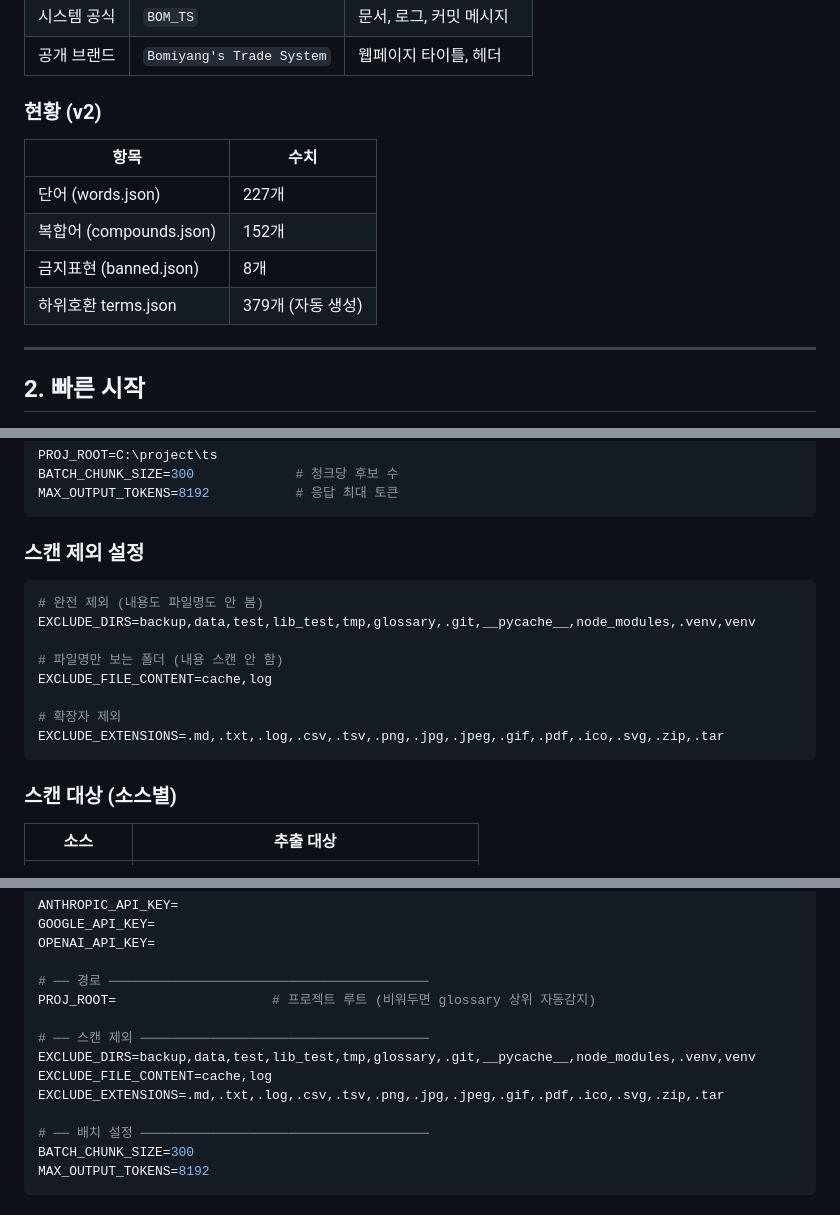
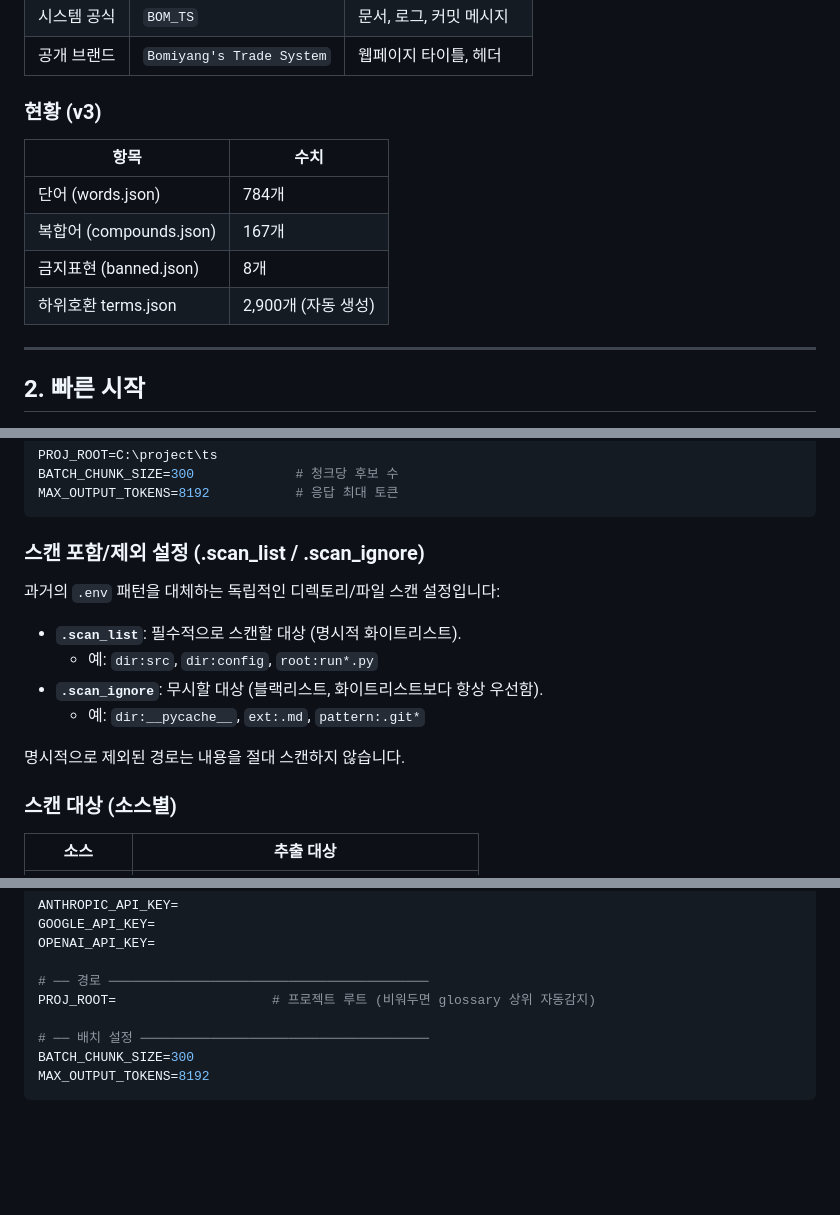
Before and after one commit to sungbeom78/bomiyang-glossary, a Markdown page: README.ko.md, 3 parts joined by grey strips. Rendered like a GitHub page; blank space fills up the shorter version.

````diff
--- a/README.ko.md
+++ b/README.ko.md
@@ -54,14 +54,14 @@
 | 시스템 공식 | `BOM_TS` | 문서, 로그, 커밋 메시지 |
 | 공개 브랜드 | `Bomiyang's Trade System` | 웹페이지 타이틀, 헤더 |
 
-### 현황 (v2)
+### 현황 (v3)
 
 | 항목 | 수치 |
 |------|------|
-| 단어 (words.json) | 227개 |
-| 복합어 (compounds.json) | 152개 |
+| 단어 (words.json) | 784개 |
+| 복합어 (compounds.json) | 167개 |
 | 금지표현 (banned.json) | 8개 |
-| 하위호환 terms.json | 379개 (자동 생성) |
+| 하위호환 terms.json | 2,900개 (자동 생성) |
 
 ---
 
@@ -588,18 +588,16 @@ BATCH_CHUNK_SIZE=300             # 청크당 후보 수
 MAX_OUTPUT_TOKENS=8192           # 응답 최대 토큰
 ```
 
-### 스캔 제외 설정
+### 스캔 포함/제외 설정 (.scan_list / .scan_ignore)
 
-```ini
-# 완전 제외 (내용도 파일명도 안 봄)
-EXCLUDE_DIRS=backup,data,test,lib_test,tmp,glossary,.git,__pycache__,node_modules,.venv,venv
+과거의 `.env` 패턴을 대체하는 독립적인 디렉토리/파일 스캔 설정입니다:
 
-# 파일명만 보는 폴더 (내용 스캔 안 함)
-EXCLUDE_FILE_CONTENT=cache,log
+- **`.scan_list`**: 필수적으로 스캔할 대상 (명시적 화이트리스트).
+  - 예: `dir:src`, `dir:config`, `root:run*.py`
+- **`.scan_ignore`**: 무시할 대상 (블랙리스트, 화이트리스트보다 항상 우선함).
+  - 예: `dir:__pycache__`, `ext:.md`, `pattern:.git*`
 
-# 확장자 제외
-EXCLUDE_EXTENSIONS=.md,.txt,.log,.csv,.tsv,.png,.jpg,.jpeg,.gif,.pdf,.ico,.svg,.zip,.tar
-```
+명시적으로 제외된 경로는 내용을 절대 스캔하지 않습니다.
 
 ### 스캔 대상 (소스별)
 
@@ -660,11 +658,6 @@ OPENAI_API_KEY=
 
 # ── 경로 ─────────────────────────────────────────
 PROJ_ROOT=                    # 프로젝트 루트 (비워두면 glossary 상위 자동감지)
-
-# ── 스캔 제외 ─────────────────────────────────────
-EXCLUDE_DIRS=backup,data,test,lib_test,tmp,glossary,.git,__pycache__,node_modules,.venv,venv
-EXCLUDE_FILE_CONTENT=cache,log
-EXCLUDE_EXTENSIONS=.md,.txt,.log,.csv,.tsv,.png,.jpg,.jpeg,.gif,.pdf,.ico,.svg,.zip,.tar
 
 # ── 배치 설정 ─────────────────────────────────────
 BATCH_CHUNK_SIZE=300
````
Also changed, not shown: other parts of README.ko.md (+2 -2 lines).
